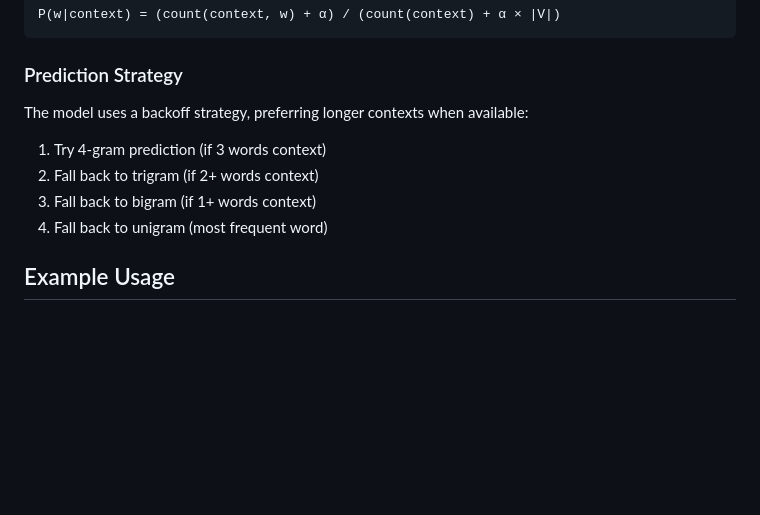
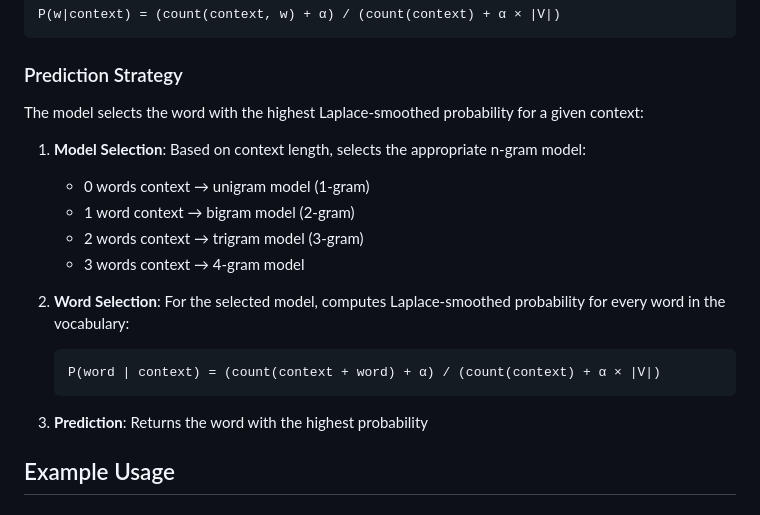
Before and after one commit to dzydowicz/ngram-predictor, a Markdown page: README.md, the part around the change. Drawn GitHub-style; blank space fills up the shorter version.

````diff
--- a/README.md
+++ b/README.md
@@ -131,11 +131,20 @@ P(w|context) = (count(context, w) + α) / (count(context) + α × |V|)
 
 ### Prediction Strategy
 
-The model uses a backoff strategy, preferring longer contexts when available:
-1. Try 4-gram prediction (if 3 words context)
-2. Fall back to trigram (if 2+ words context)
-3. Fall back to bigram (if 1+ words context)
-4. Fall back to unigram (most frequent word)
+The model selects the word with the highest Laplace-smoothed probability for a given context:
+
+1. **Model Selection**: Based on context length, selects the appropriate n-gram model:
+   - 0 words context → unigram model (1-gram)
+   - 1 word context → bigram model (2-gram)
+   - 2 words context → trigram model (3-gram)
+   - 3 words context → 4-gram model
+
+2. **Word Selection**: For the selected model, computes Laplace-smoothed probability for every word in the vocabulary:
+   ```
+   P(word | context) = (count(context + word) + α) / (count(context) + α × |V|)
+   ```
+
+3. **Prediction**: Returns the word with the highest probability
 
 ## Example Usage
 
````
